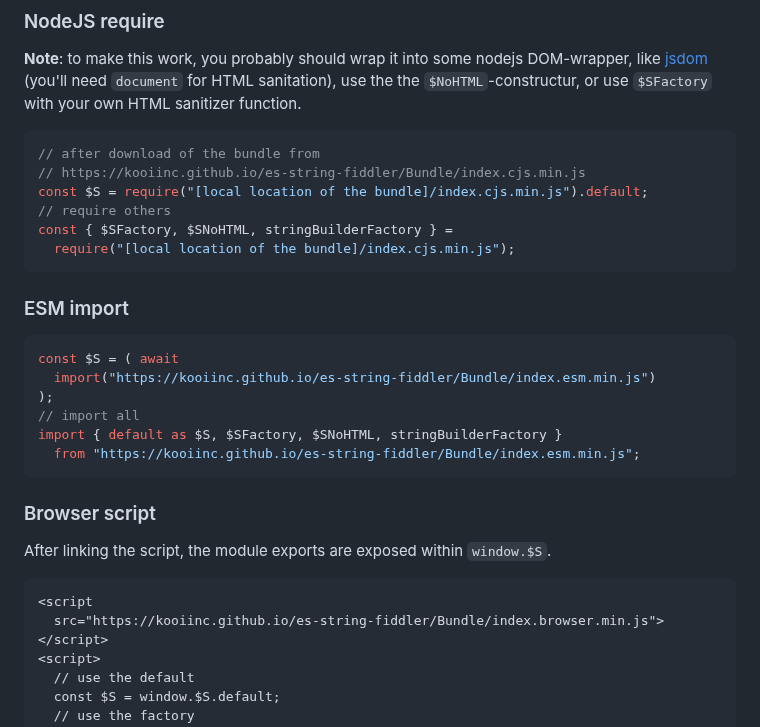
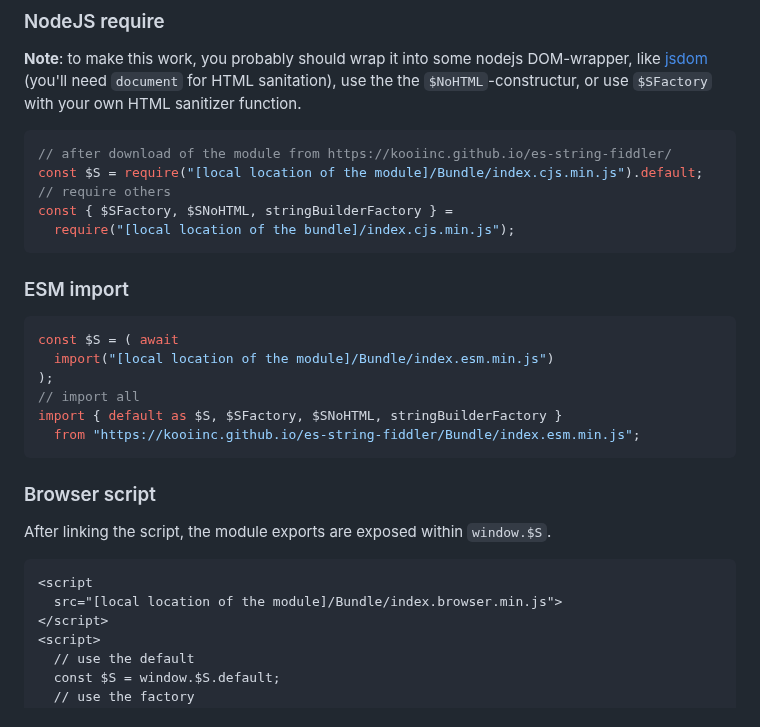
Before and after one commit to KooiInc/es-string-fiddler, a Markdown page: README.md, the part around the change. GitHub-like rendering.

````diff
--- a/README.md
+++ b/README.md
@@ -40,9 +40,8 @@ For each flavor, the script is (bundled and) minified. The location of the minif
 **Note**: to make this work, you probably should wrap it into some nodejs DOM-wrapper, like [jsdom](https://github.com/jsdom/jsdom) (you'll need `document` for HTML sanitation), use the the `$NoHTML`-constructur, or use `$SFactory` with your own HTML sanitizer function.
 
 ``` javascript
-// after download of the bundle from
-// https://kooiinc.github.io/es-string-fiddler/Bundle/index.cjs.min.js
-const $S = require("[local location of the bundle]/index.cjs.min.js").default;
+// after download of the module from https://kooiinc.github.io/es-string-fiddler/
+const $S = require("[local location of the module]/Bundle/index.cjs.min.js").default;
 // require others
 const { $SFactory, $SNoHTML, stringBuilderFactory } =
   require("[local location of the bundle]/index.cjs.min.js");
@@ -51,7 +50,7 @@ const { $SFactory, $SNoHTML, stringBuilderFactory } =
 ### ESM import
 ``` javascript
 const $S = ( await
-  import("https://kooiinc.github.io/es-string-fiddler/Bundle/index.esm.min.js")
+  import("[local location of the module]/Bundle/index.esm.min.js")
 );
 // import all
 import { default as $S, $SFactory, $SNoHTML, stringBuilderFactory }
@@ -63,7 +62,7 @@ After linking the script, the module exports are exposed within `window.$S`.
 
 ``` html
 <script
-  src="https://kooiinc.github.io/es-string-fiddler/Bundle/index.browser.min.js">
+  src="[local location of the module]/Bundle/index.browser.min.js">
 </script>
 <script>
   // use the default
````
